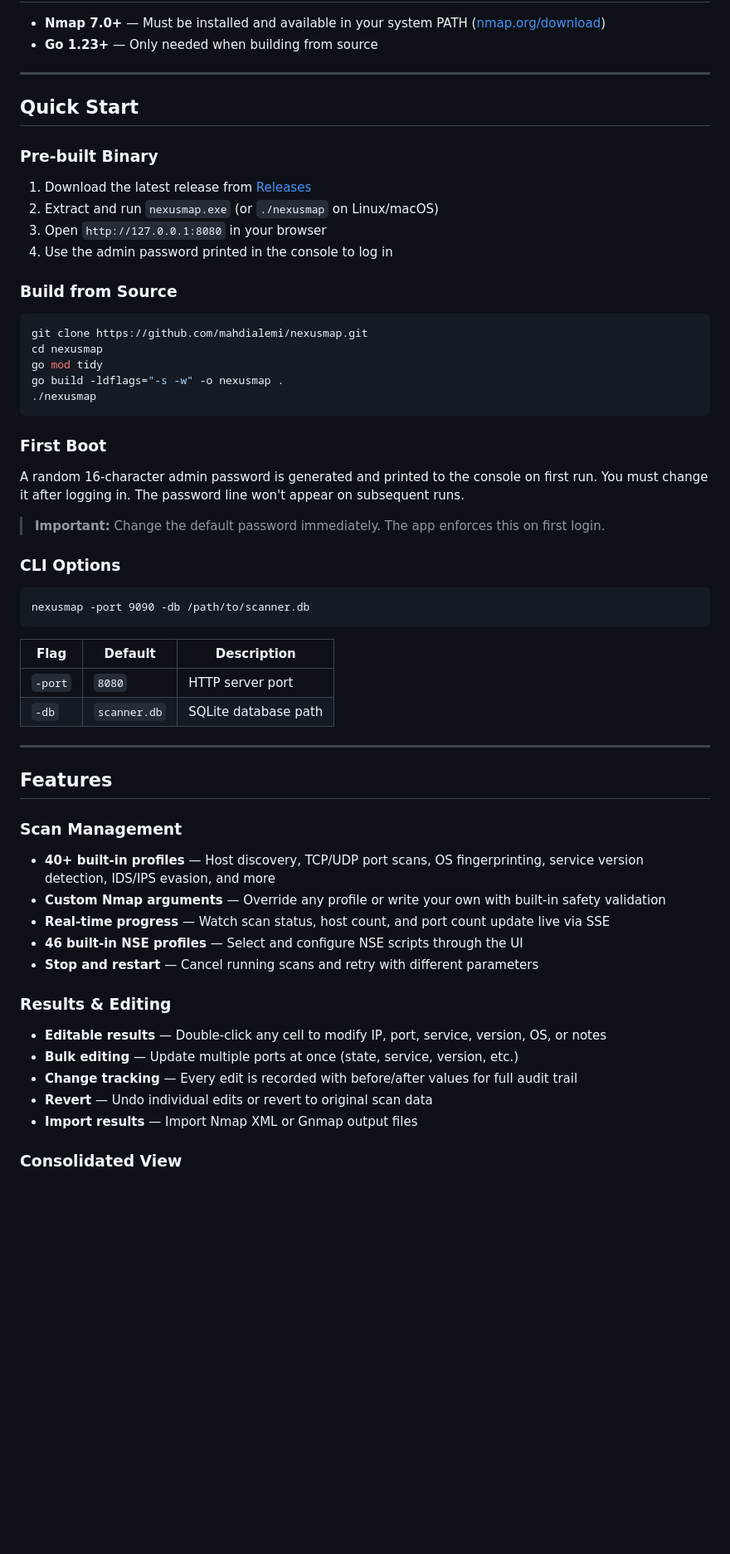
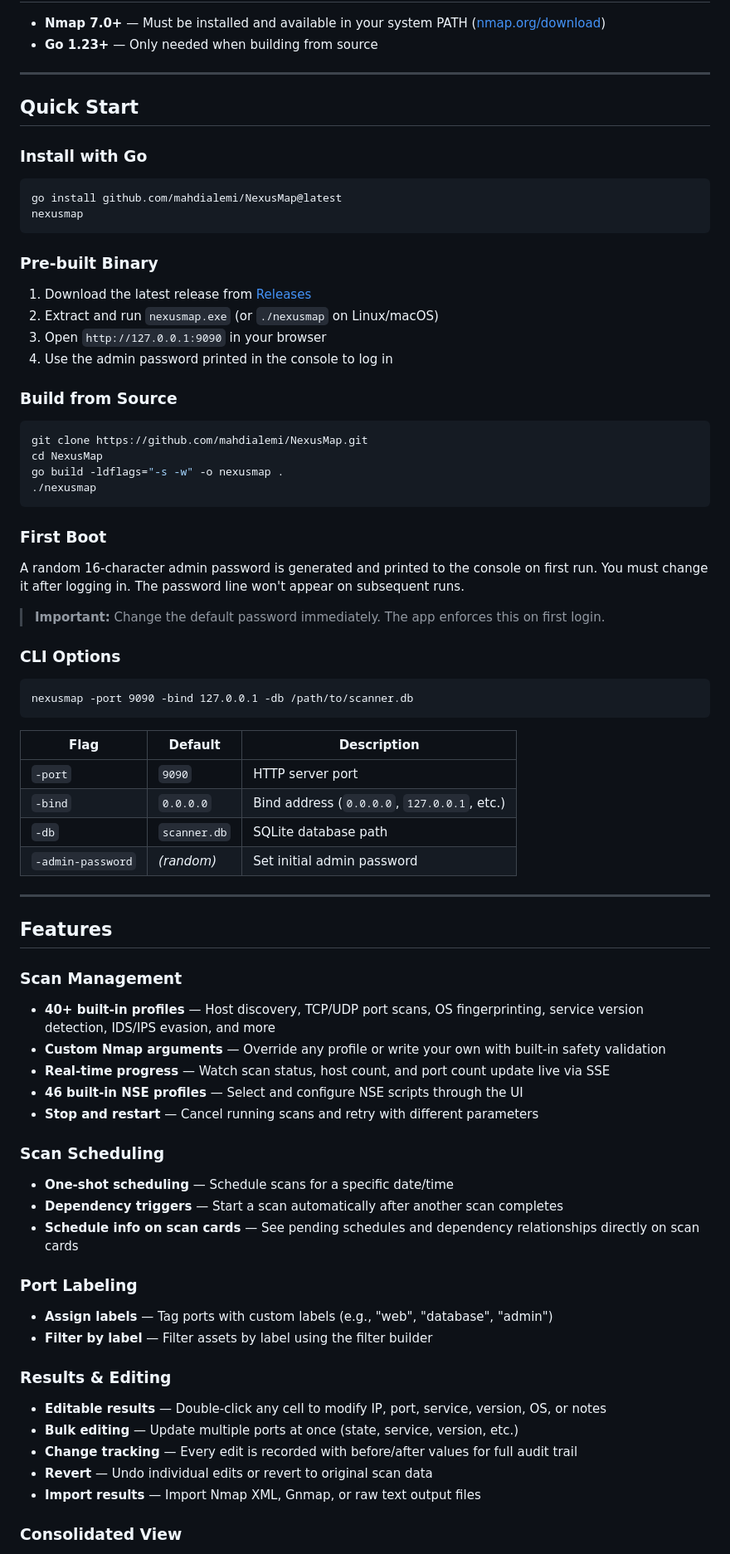
Before and after one commit to mahdialemi/NexusMap, a Markdown page: README.md, the part around one of its changes. Shown at 83% size. Rendered like a GitHub page; blank space fills up the shorter version.

Commit message:
docs: update README for v1.2 features and go install

````diff
--- a/README.md
+++ b/README.md
@@ -29,5 +29,12 @@ No JavaScript framework, no CGO, no external dependencies beyond Nmap itself. Th
 
 ## Quick Start
 
+### Install with Go
+
+```bash
+go install github.com/mahdialemi/NexusMap@latest
+nexusmap
+```
+
 ### Pre-built Binary
 
@@ -35,13 +42,12 @@ No JavaScript framework, no CGO, no external dependencies beyond Nmap itself. Th
 2. Extract and run `nexusmap.exe` (or `./nexusmap` on Linux/macOS)
-3. Open `http://127.0.0.1:8080` in your browser
+3. Open `http://127.0.0.1:9090` in your browser
 4. Use the admin password printed in the console to log in
 
 ### Build from Source
 
 ```bash
-git clone https://github.com/mahdialemi/nexusmap.git
-cd nexusmap
-go mod tidy
+git clone https://github.com/mahdialemi/NexusMap.git
+cd NexusMap
 go build -ldflags="-s -w" -o nexusmap .
 ./nexusmap
 ```
@@ -55,13 +61,15 @@ A random 16-character admin password is generated and printed to the console on
 ### CLI Options
 
 ```
-nexusmap -port 9090 -db /path/to/scanner.db
+nexusmap -port 9090 -bind 127.0.0.1 -db /path/to/scanner.db
 ```
 
 | Flag | Default | Description |
 |------|---------|-------------|
-| `-port` | `8080` | HTTP server port |
+| `-port` | `9090` | HTTP server port |
+| `-bind` | `0.0.0.0` | Bind address (`0.0.0.0`, `127.0.0.1`, etc.) |
 | `-db` | `scanner.db` | SQLite database path |
+| `-admin-password` | *(random)* | Set initial admin password |
 
 ---
 
@@ -75,13 +83,24 @@ nexusmap -port 9090 -db /path/to/scanner.db
 - **46 built-in NSE profiles** — Select and configure NSE scripts through the UI
 - **Stop and restart** — Cancel running scans and retry with different parameters
 
+### Scan Scheduling
+
+- **One-shot scheduling** — Schedule scans for a specific date/time
+- **Dependency triggers** — Start a scan automatically after another scan completes
+- **Schedule info on scan cards** — See pending schedules and dependency relationships directly on scan cards
+
+### Port Labeling
+
+- **Assign labels** — Tag ports with custom labels (e.g., "web", "database", "admin")
+- **Filter by label** — Filter assets by label using the filter builder
+
 ### Results & Editing
 
 - **Editable results** — Double-click any cell to modify IP, port, service, version, OS, or notes
 - **Bulk editing** — Update multiple ports at once (state, service, version, etc.)
 - **Change tracking** — Every edit is recorded with before/after values for full audit trail
 - **Revert** — Undo individual edits or revert to original scan data
-- **Import results** — Import Nmap XML or Gnmap output files
+- **Import results** — Import Nmap XML, Gnmap, or raw text output files
 
 ### Consolidated View
 
````
Also changed, not shown: other parts of README.md (+13 -17 lines).
